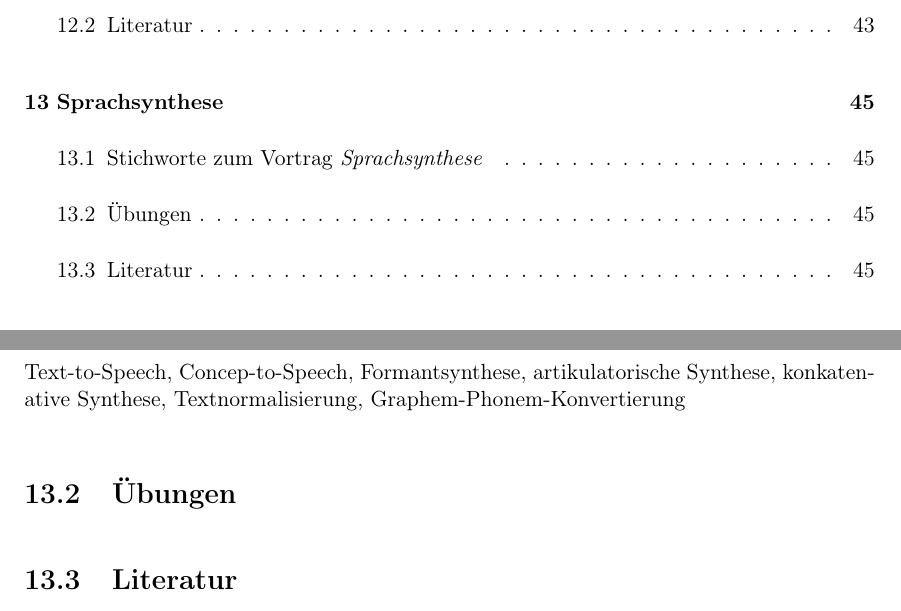
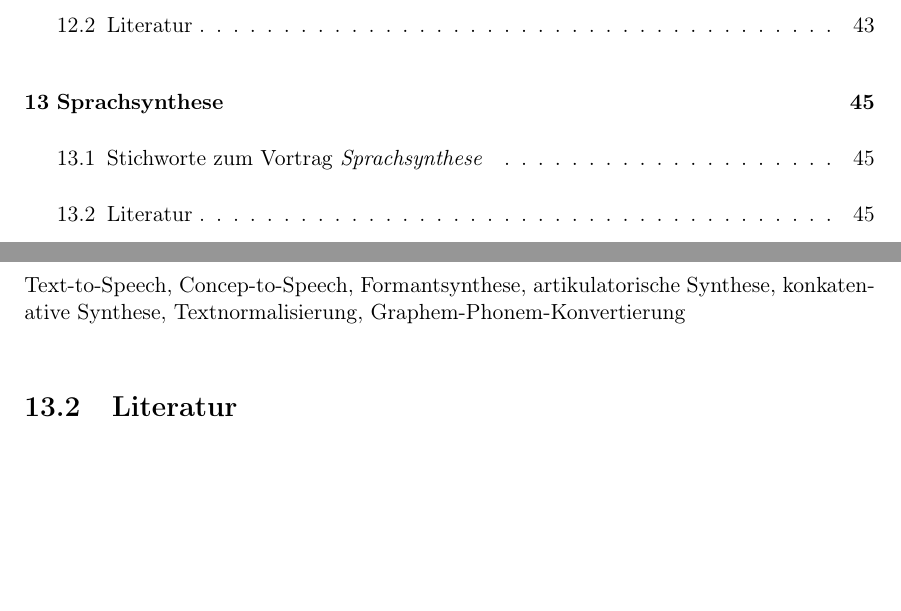
Before and after one commit to IPS-LMU/logbuch, a LaTeX book (main.tex): two parts of pages 5 and 45 of 52, joined at a grey line, cut so that both start at the same text, the shorter picture padded with empty space. Compiled offline with pdfLaTeX.

Commit message:
leeren Übungs-Abschnitt aus Sprachsynthese entfernt

```diff
--- a/main.tex
+++ b/main.tex
@@ -670,8 +670,6 @@ Frontend, Backend, bottom-up, top-down, Merkmalsvektor, Variabilität von Sprach
 
 Text-to-Speech, Concep-to-Speech, Formantsynthese, artikulatorische Synthese, konkatenative Synthese, Textnormalisierung, Graphem-Phonem-Konvertierung
 
-\section{Übungen}
-
 
 
 \section{Literatur}
```
